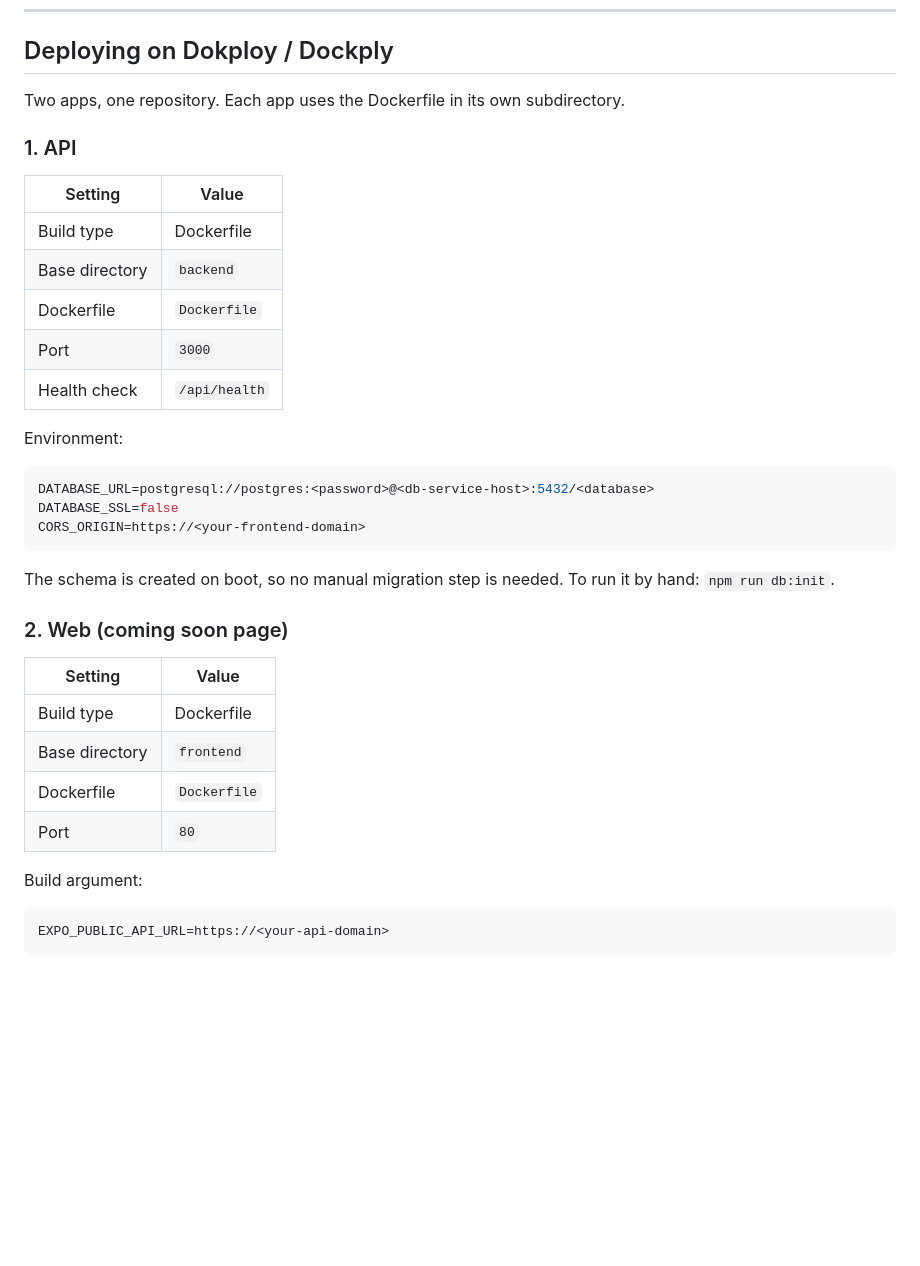
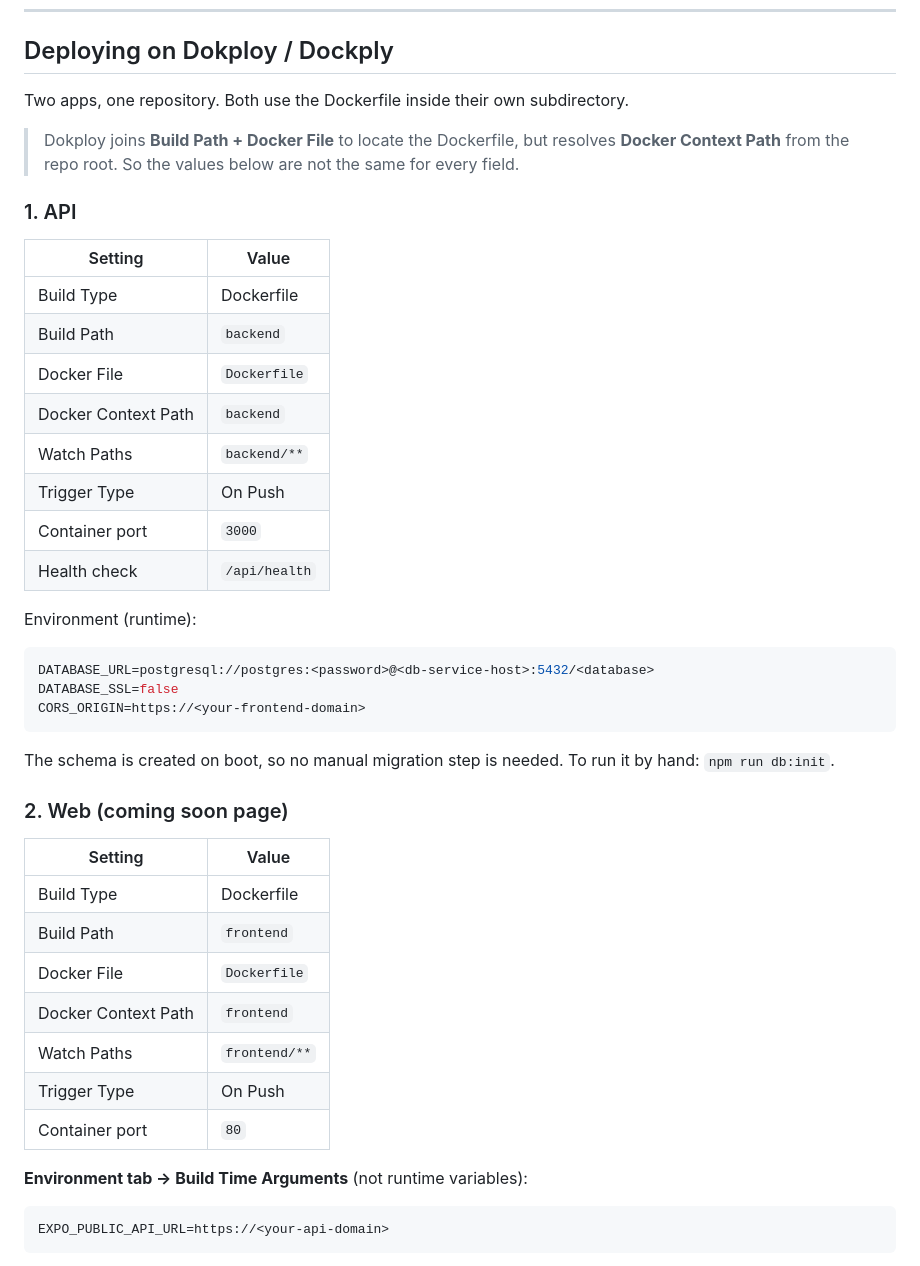
Before and after one commit to kktejas07/AXISS-QA, a Markdown page: README.md, the part around the change. GitHub-like rendering; blank space fills up the shorter version.

Commit message:
docs: correct Dokploy build path / context / build-arg fields

````diff
--- a/README.md
+++ b/README.md
@@ -110,19 +110,24 @@ npm run web                 # http://localhost:8081
 
 ## Deploying on Dokploy / Dockply
 
-Two apps, one repository. Each app uses the Dockerfile in its own subdirectory.
+Two apps, one repository. Both use the Dockerfile inside their own subdirectory.
+
+> Dokploy joins **Build Path + Docker File** to locate the Dockerfile, but resolves **Docker Context Path** from the repo root. So the values below are not the same for every field.
 
 ### 1. API
 
-| Setting        | Value                                          |
-| -------------- | ---------------------------------------------- |
-| Build type     | Dockerfile                                     |
-| Base directory | `backend`                                      |
-| Dockerfile     | `Dockerfile`                                   |
-| Port           | `3000`                                         |
-| Health check   | `/api/health`                                  |
+| Setting            | Value                |
+| ------------------ | -------------------- |
+| Build Type         | Dockerfile           |
+| Build Path         | `backend`            |
+| Docker File        | `Dockerfile`         |
+| Docker Context Path| `backend`            |
+| Watch Paths        | `backend/**`         |
+| Trigger Type       | On Push              |
+| Container port     | `3000`               |
+| Health check       | `/api/health`        |
 
-Environment:
+Environment (runtime):
 
 ```env
 DATABASE_URL=postgresql://postgres:<password>@<db-service-host>:5432/<database>
@@ -134,14 +139,17 @@ The schema is created on boot, so no manual migration step is needed. To run it
 
 ### 2. Web (coming soon page)
 
-| Setting        | Value                              |
-| -------------- | ---------------------------------- |
-| Build type     | Dockerfile                         |
-| Base directory | `frontend`                         |
-| Dockerfile     | `Dockerfile`                       |
-| Port           | `80`                               |
+| Setting            | Value                |
+| ------------------ | -------------------- |
+| Build Type         | Dockerfile           |
+| Build Path         | `frontend`           |
+| Docker File        | `Dockerfile`         |
+| Docker Context Path| `frontend`           |
+| Watch Paths        | `frontend/**`        |
+| Trigger Type       | On Push              |
+| Container port     | `80`                 |
 
-Build argument:
+**Environment tab → Build Time Arguments** (not runtime variables):
 
 ```env
 EXPO_PUBLIC_API_URL=https://<your-api-domain>
````
